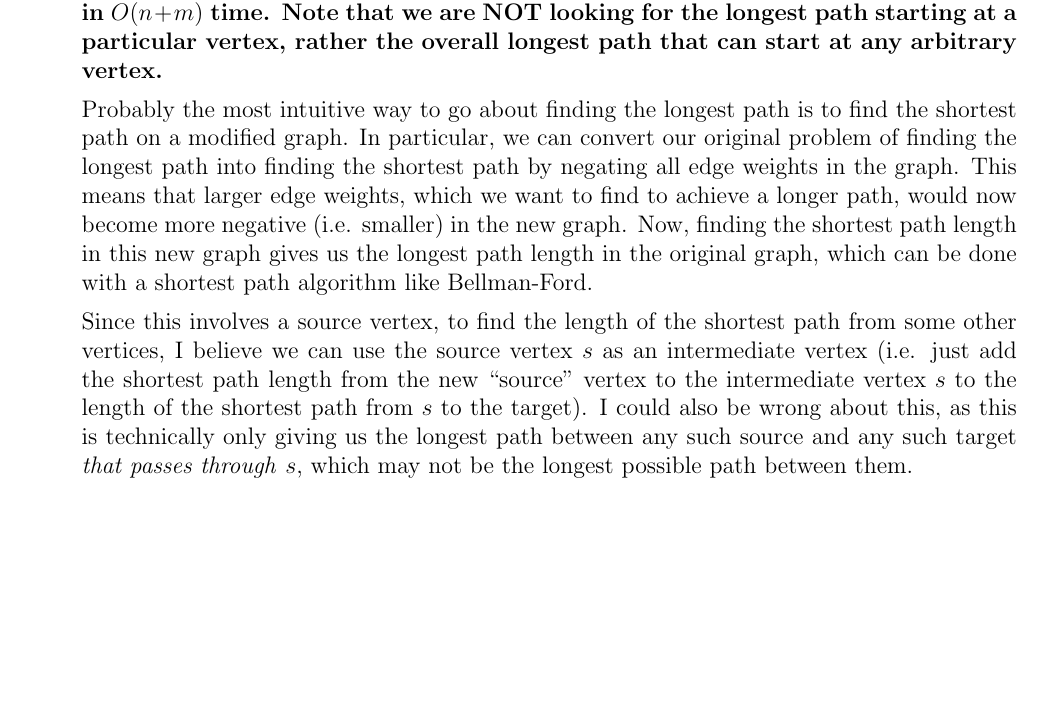
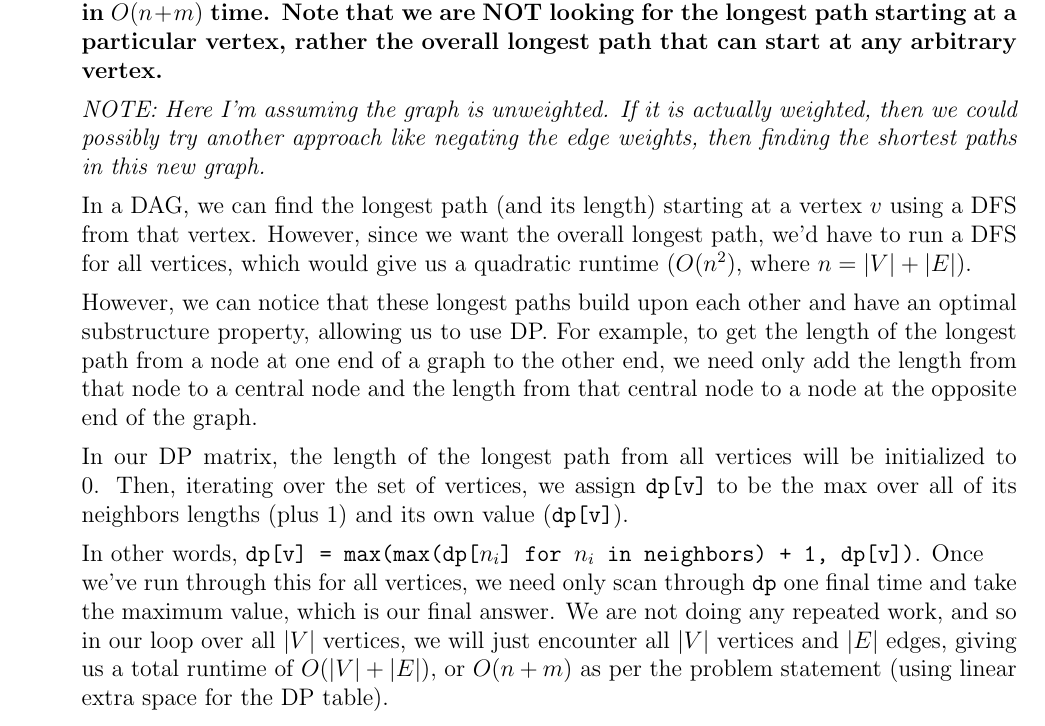
Before and after one commit to kobeeraveendran/cot5405, a LaTeX problem sheet (hw/hw5/hw5.tex): part of page 2 of 2, cut so that both start at the same text, the shorter picture padded with empty space. Compiled offline with pdfLaTeX.

Commit message:
update solution 4 (wrong output)

```diff
--- a/hw/hw5/hw5.tex
+++ b/hw/hw5/hw5.tex
@@ -82,18 +82,27 @@
         Note that we are NOT looking for the longest path starting at a particular vertex, rather the overall longest
         path that can start at any arbitrary vertex.}
 
-        Probably the most intuitive way to go about finding the longest path is to find the shortest path on a modified
-        graph. In particular, we can convert our original problem of finding the longest path into finding the shortest
-        path by negating all edge weights in the graph. This means that larger edge weights, which we want to find to
-        achieve a longer path, would now become more negative (i.e. smaller) in the new graph. Now, finding the shortest
-        path length in this new graph gives us the longest path length in the original graph, which can be done with
-        a shortest path algorithm like Bellman-Ford.
+        \textit{NOTE: Here I'm assuming the graph is unweighted. If it is actually weighted, then we could possibly try
+        another approach like negating the edge weights, then finding the shortest paths in this new graph.}
 
-        Since this involves a source vertex, to find the length of the shortest path from some other vertices, I believe
-        we can use the source vertex $s$ as an intermediate vertex (i.e. just add the shortest path length from the new
-        ``source'' vertex to the intermediate vertex $s$ to the length of the shortest path from $s$ to the target). I
-        could also be wrong about this, as this is technically only giving us the longest path between any such source
-        and any such target \textit{that passes through} $s$, which may not be the longest possible path between them.
+        In a DAG, we can find the longest path (and its length) starting at a vertex $v$ using a DFS from that vertex. However, since we
+        want the overall longest path, we'd have to run a DFS for all vertices, which would give us a quadratic runtime
+        ($O(n^2)$, where $n = |V| +  |E|$).
+
+        However, we can notice that these longest paths build upon each other and have an optimal substructure property,
+        allowing us to use DP. For example, to get the length of the longest path from a node at one end of a graph to the other end,
+        we need only add the length from that node to a central node and the length from that central node to a node
+        at the opposite end of the graph.
+
+        In our DP matrix, the length of the longest path from all vertices will be initialized to 0. Then, iterating
+        over the set of vertices, we assign \texttt{dp[v]} to be the max over all of its neighbors lengths (plus 1) and
+        its own value (\texttt{dp[v]}).
+
+        In other words, \texttt{dp[v] = max(max(dp[$n_i$] for $n_i$ in neighbors) + 1, dp[v])}. Once \\
+        we've run through this for all vertices, we need only scan through \texttt{dp} one final time and take the
+        maximum value, which is our final answer. We are not doing any repeated work, and so in our loop over all
+        $|V|$ vertices, we will just encounter all $|V|$ vertices and $|E|$ edges, giving us a total runtime of
+        $O(|V| + |E|)$, or $O(n + m)$ as per the problem statement (using linear extra space for the DP table).
 
     \end{enumerate}
 \end{document}
```
Also changed, not shown: hw/hw5/hw5.pdf, 1 other file.
